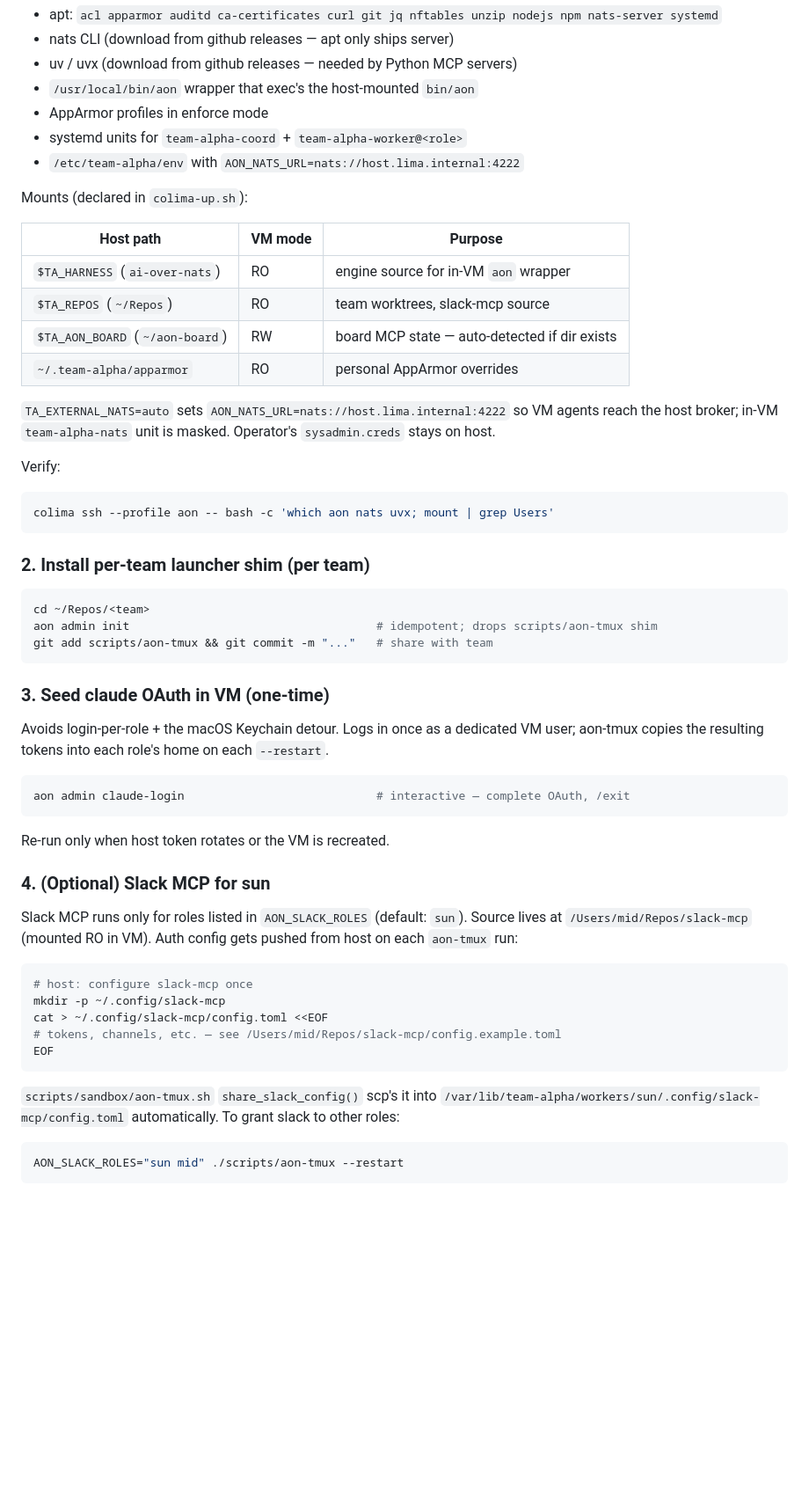
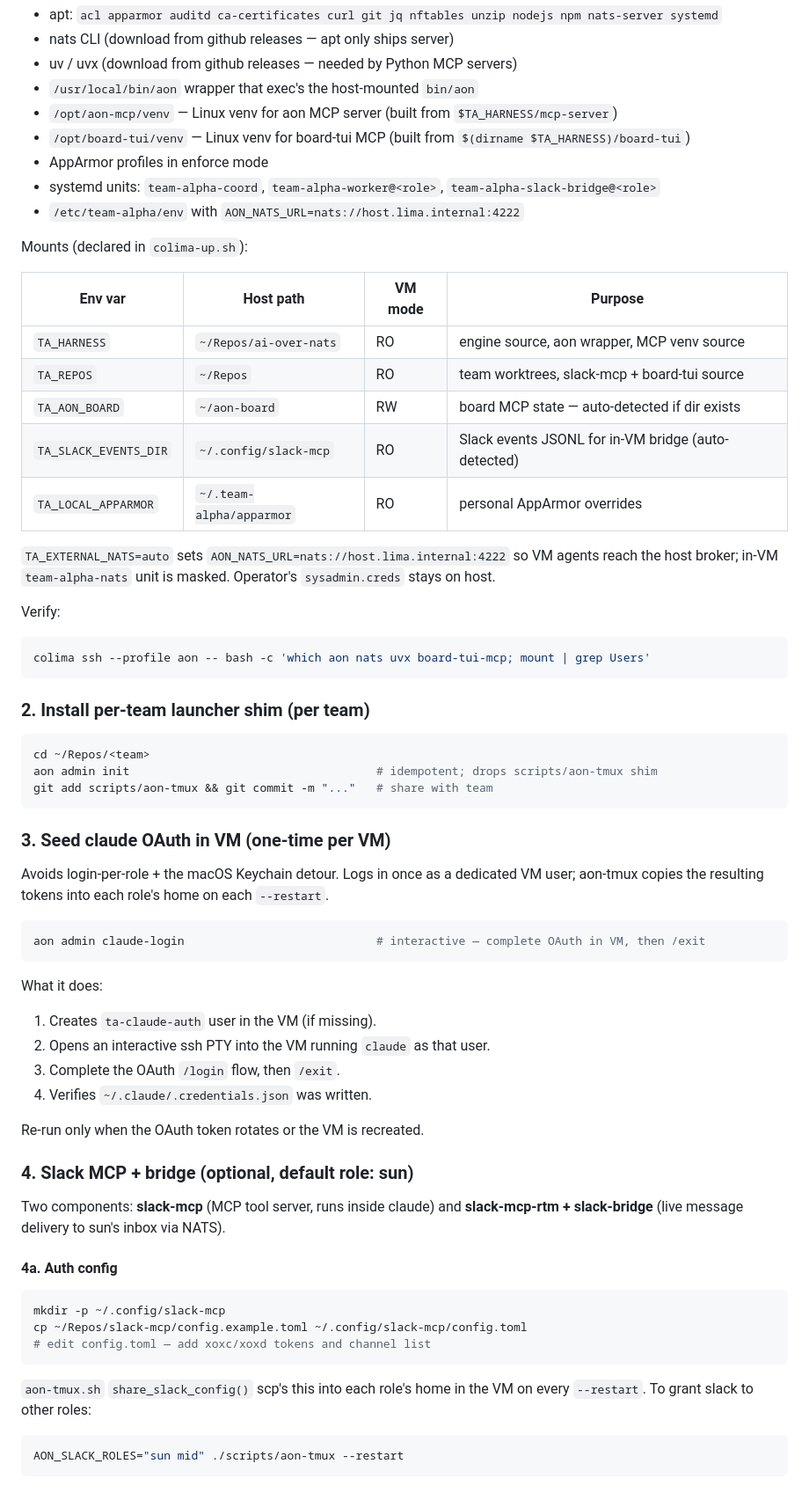
Before and after one commit to dincamihai/aon, a Markdown page: docs/team-in-colima.md, the part around one of its changes. Shown at 88% size. Rendered like a GitHub page; blank space fills up the shorter version.

````diff
--- a/docs/team-in-colima.md
+++ b/docs/team-in-colima.md
@@ -232,25 +260,28 @@ What this provisions inside the VM:
 - nats CLI (download from github releases — apt only ships server)
 - uv / uvx (download from github releases — needed by Python MCP servers)
 - `/usr/local/bin/aon` wrapper that exec's the host-mounted `bin/aon`
+- `/opt/aon-mcp/venv` — Linux venv for aon MCP server (built from `$TA_HARNESS/mcp-server`)
+- `/opt/board-tui/venv` — Linux venv for board-tui MCP (built from `$(dirname $TA_HARNESS)/board-tui`)
 - AppArmor profiles in enforce mode
-- systemd units for `team-alpha-coord` + `team-alpha-worker@<role>`
+- systemd units: `team-alpha-coord`, `team-alpha-worker@<role>`, `team-alpha-slack-bridge@<role>`
 - `/etc/team-alpha/env` with `AON_NATS_URL=nats://host.lima.internal:4222`
 
 Mounts (declared in `colima-up.sh`):
 
-| Host path | VM mode | Purpose |
-|---|---|---|
-| `$TA_HARNESS` (`ai-over-nats`) | RO | engine source for in-VM `aon` wrapper |
-| `$TA_REPOS` (`~/Repos`) | RO | team worktrees, slack-mcp source |
-| `$TA_AON_BOARD` (`~/aon-board`) | RW | board MCP state — auto-detected if dir exists |
-| `~/.team-alpha/apparmor` | RO | personal AppArmor overrides |
+| Env var | Host path | VM mode | Purpose |
+|---|---|---|---|
+| `TA_HARNESS` | `~/Repos/ai-over-nats` | RO | engine source, aon wrapper, MCP venv source |
+| `TA_REPOS` | `~/Repos` | RO | team worktrees, slack-mcp + board-tui source |
+| `TA_AON_BOARD` | `~/aon-board` | RW | board MCP state — auto-detected if dir exists |
+| `TA_SLACK_EVENTS_DIR` | `~/.config/slack-mcp` | RO | Slack events JSONL for in-VM bridge (auto-detected) |
+| `TA_LOCAL_APPARMOR` | `~/.team-alpha/apparmor` | RO | personal AppArmor overrides |
 
 `TA_EXTERNAL_NATS=auto` sets `AON_NATS_URL=nats://host.lima.internal:4222` so VM agents reach the host broker; in-VM `team-alpha-nats` unit is masked. Operator's `sysadmin.creds` stays on host.
 
 Verify:
 
 ```bash
-colima ssh --profile aon -- bash -c 'which aon nats uvx; mount | grep Users'
+colima ssh --profile aon -- bash -c 'which aon nats uvx board-tui-mcp; mount | grep Users'
 ```
 
 ### 2. Install per-team launcher shim (per team)
@@ -261,29 +292,35 @@ aon admin init                                    # idempotent; drops scripts/ao
 git add scripts/aon-tmux && git commit -m "..."   # share with team
 ```
 
-### 3. Seed claude OAuth in VM (one-time)
+### 3. Seed claude OAuth in VM (one-time per VM)
 
 Avoids login-per-role + the macOS Keychain detour. Logs in once as a dedicated VM user; aon-tmux copies the resulting tokens into each role's home on each `--restart`.
 
 ```bash
-aon admin claude-login                            # interactive — complete OAuth, /exit
+aon admin claude-login                            # interactive — complete OAuth in VM, then /exit
 ```
 
-Re-run only when host token rotates or the VM is recreated.
+What it does:
+1. Creates `ta-claude-auth` user in the VM (if missing).
+2. Opens an interactive ssh PTY into the VM running `claude` as that user.
+3. Complete the OAuth `/login` flow, then `/exit`.
+4. Verifies `~/.claude/.credentials.json` was written.
 
-### 4. (Optional) Slack MCP for sun
+Re-run only when the OAuth token rotates or the VM is recreated.
 
-Slack MCP runs only for roles listed in `AON_SLACK_ROLES` (default: `sun`). Source lives at `/Users/mid/Repos/slack-mcp` (mounted RO in VM). Auth config gets pushed from host on each `aon-tmux` run:
+### 4. Slack MCP + bridge (optional, default role: sun)
+
+Two components: **slack-mcp** (MCP tool server, runs inside claude) and **slack-mcp-rtm + slack-bridge** (live message delivery to sun's inbox via NATS).
+
+#### 4a. Auth config
 
 ```bash
-# host: configure slack-mcp once
 mkdir -p ~/.config/slack-mcp
-cat > ~/.config/slack-mcp/config.toml <<EOF
-# tokens, channels, etc. — see /Users/mid/Repos/slack-mcp/config.example.toml
-EOF
+cp ~/Repos/slack-mcp/config.example.toml ~/.config/slack-mcp/config.toml
+# edit config.toml — add xoxc/xoxd tokens and channel list
 ```
 
-`scripts/sandbox/aon-tmux.sh` `share_slack_config()` scp's it into `/var/lib/team-alpha/workers/sun/.config/slack-mcp/config.toml` automatically. To grant slack to other roles:
+`aon-tmux.sh` `share_slack_config()` scp's this into each role's home in the VM on every `--restart`. To grant slack to other roles:
 
 ```bash
 AON_SLACK_ROLES="sun mid" ./scripts/aon-tmux --restart
````
Also changed, not shown: other parts of docs/team-in-colima.md (+85 -13 lines).
